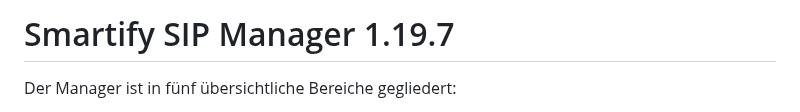
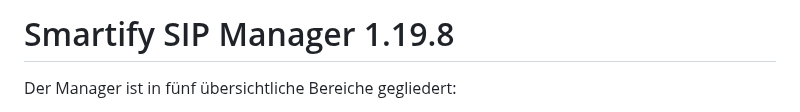
Before and after one commit to smartify-your-home/smartify-sip-manager, a Markdown page: smartify_sip_manager/README.md, the part around the change. Drawn GitHub-style.

Commit message:
Prepare popup bootstrap hotfix release 1.19.8

```diff
--- a/smartify_sip_manager/README.md
+++ b/smartify_sip_manager/README.md
@@ -1,4 +1,4 @@
-# Smartify SIP Manager 1.19.7
+# Smartify SIP Manager 1.19.8
 
 Der Manager ist in fünf übersichtliche Bereiche gegliedert:
 
```
